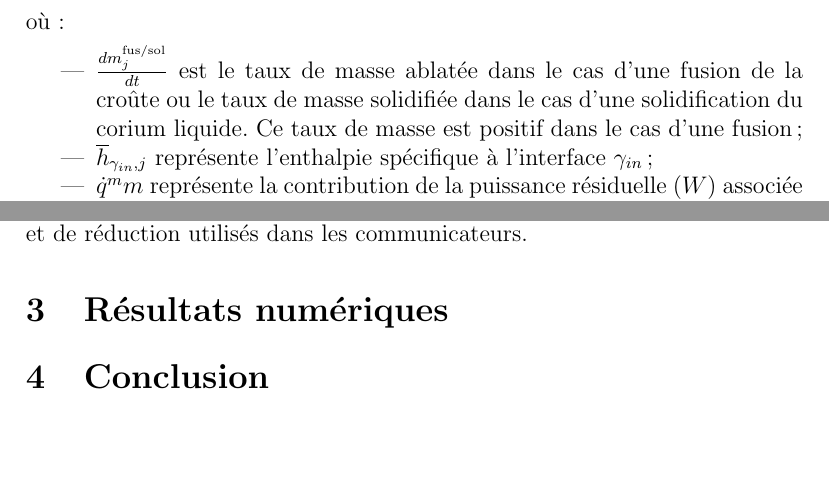
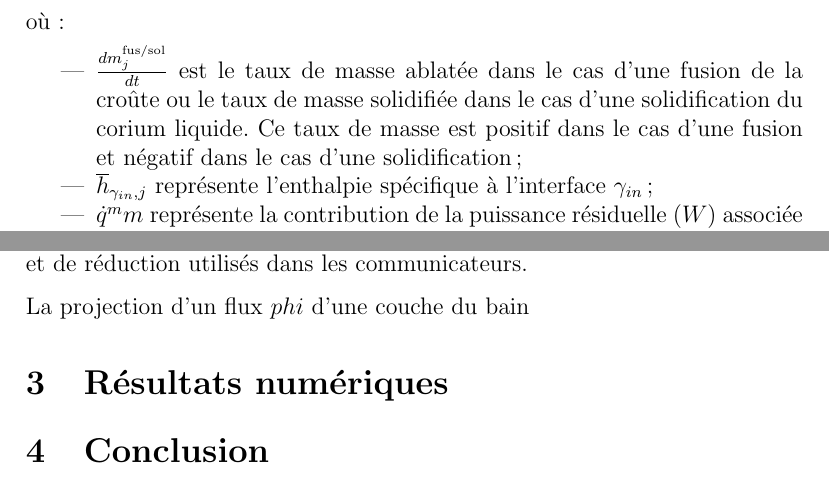
Before and after one commit to peybernes/Crust_model, a LaTeX document (main.tex, which reads Couplage.tex, ModeleCroute.tex): two parts of pages 3 and 6 of 6, joined at a grey line, cut so that both start at the same text, the shorter picture padded with empty space. Compiled offline with pdfLaTeX.

Commit message:
Updates from ShareLaTeX

```diff
--- a/Couplage.tex
+++ b/Couplage.tex
@@ -21,3 +21,5 @@ Le couplage entre le modèle de bain de corium et le modèle de croûte se défi
 Les modèles sont représentés par les n\oe{}uds du graphe et les échanges de données par des arcs entre les n\oe{}uds. Chaque arc contient un communicateur $\mathcal{C}$ permettant de faire communiquer \emph{correctement} des modèles qui, a priori, peuvent avoir des sorties et des entrées qui doivent être adaptées. Par exemple, le communicateur $\mathcal{C}^{\phi}$ permet de \emph{projeter} les puissances $\phi S$ par couche du bain en puissance $\phi S_j$ sur les multiples mailles $C_j$ de la croûte. De même, le communicateur $\mathcal{C}^{\frac{dm}{dt}, T}$ projette les débits de masse $\dot{m}_j$ et les températures d'interface $T_j$ par maille de croûte sur les couches du bain.
 
 La représentation par graphe et modèles et communicateurs est celle adoptée dans la plate-forme PROCOR pour le couplage. On ne donnera pas plus de détails sur l'aspect logiciel du couplage dans PROCOR. Plus de détails sur l'architecture et les algorithmes de couplage dans PROCOR peuvent être trouvés dans \cite{Viot2018}. En revanche, l'aspect numérique des communications est détaillé ci-après, en particulier les opérateurs mathématiques de projection et de réduction utilisés dans les communicateurs.
+
+La projection d'un flux $phi$ d'une couche du bain
--- a/ModeleCroute.tex
+++ b/ModeleCroute.tex
@@ -38,7 +38,7 @@ Le système (\ref{eq:mass})-(\ref{eq:enthalpie}) suivant donne l'évolution des
 où :
 
 \begin{itemize}
- \item $\frac{dm_j^\text{fus/sol}}{dt}$ est le taux de masse ablatée dans le cas d'une fusion de la croûte ou le taux de masse solidifiée dans le cas d'une solidification du corium liquide. Ce taux de masse est positif dans le cas d'une fusion;
+ \item $\frac{dm_j^\text{fus/sol}}{dt}$ est le taux de masse ablatée dans le cas d'une fusion de la croûte ou le taux de masse solidifiée dans le cas d'une solidification du corium liquide. Ce taux de masse est positif dans le cas d'une fusion et négatif dans le cas d'une solidification;
  \item $\overline{h}_{\gamma_{in},j}$ représente l'enthalpie spécifique à l’interface $\gamma_{in}$ ;
  \item $\dot{q}^m m$ représente la contribution de la puissance résiduelle ($W$) associée à la puissance résiduelle massique $\dot{q}^m$ ($W/kg$);
 \end{itemize}
```
Also changed, not shown: ModeleCroute.tex (2 more changed lines).
